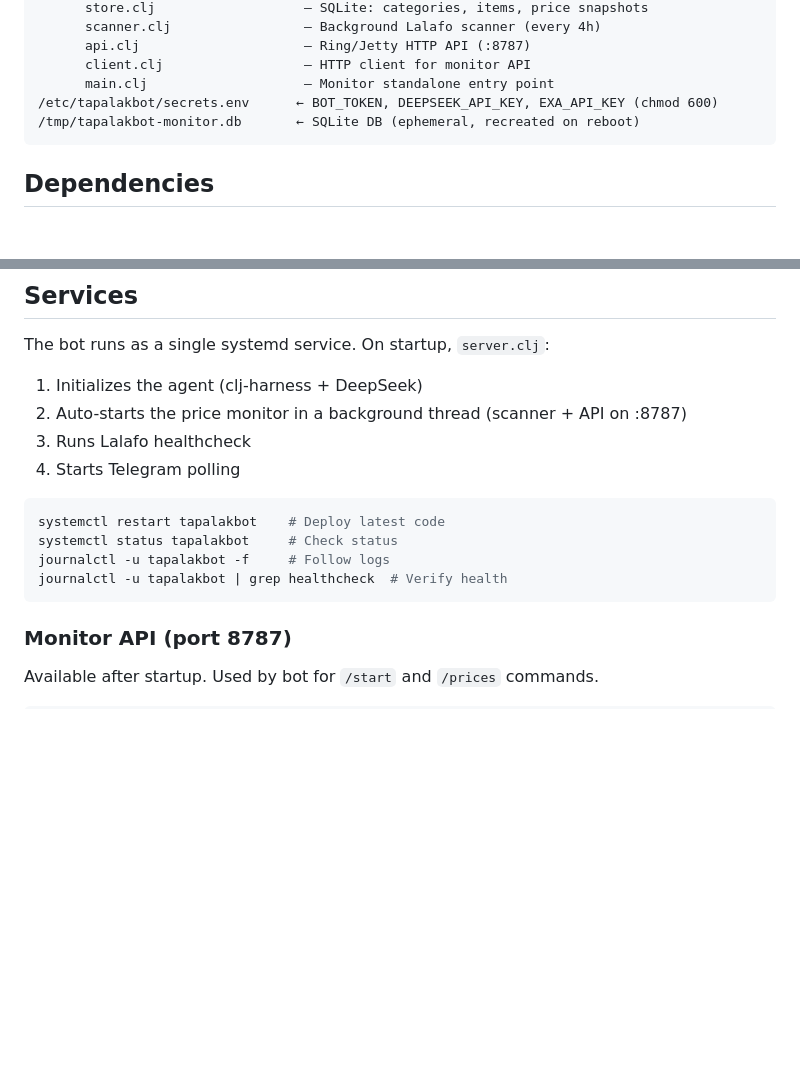
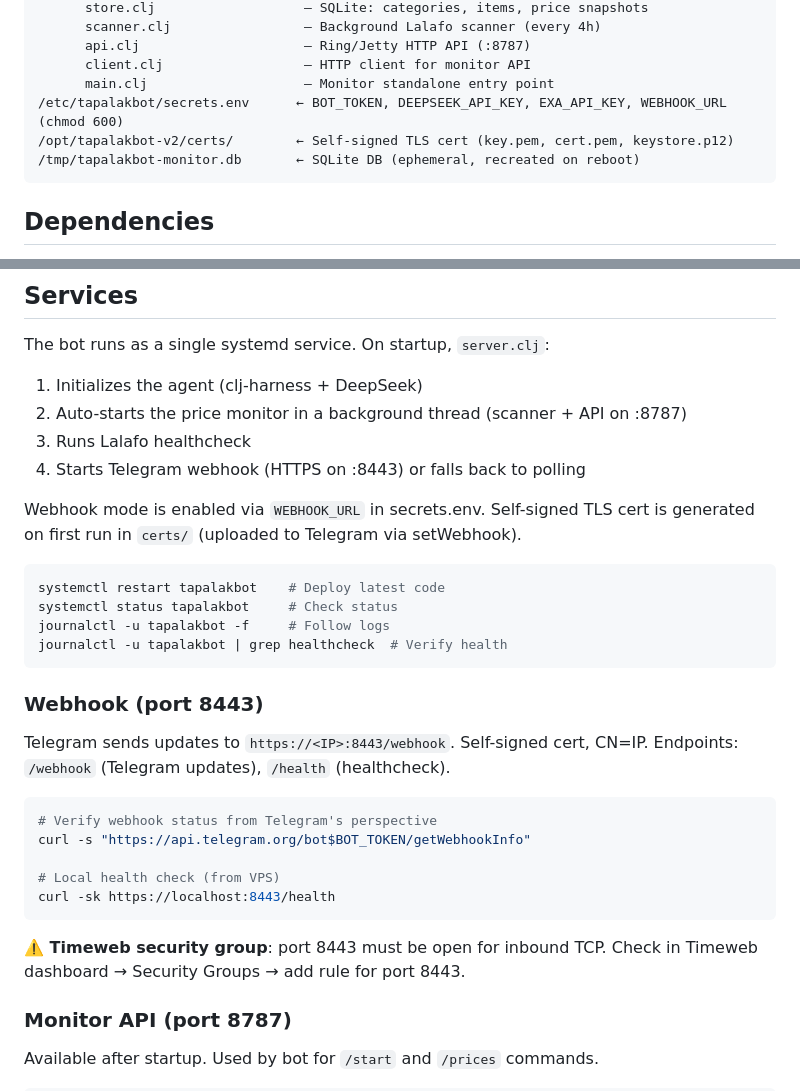
Before and after one commit to snqb/tapalakbot-v2, a Markdown page: docs/deployment.md, 2 parts joined by grey strips. Drawn GitHub-style; blank space fills up the shorter version.

Commit message:
Update deployment docs: webhook mode, port 8443, TLS certs

````diff
--- a/docs/deployment.md
+++ b/docs/deployment.md
@@ -22,7 +22,8 @@
       api.clj                     — Ring/Jetty HTTP API (:8787)
       client.clj                  — HTTP client for monitor API
       main.clj                    — Monitor standalone entry point
-/etc/tapalakbot/secrets.env      ← BOT_TOKEN, DEEPSEEK_API_KEY, EXA_API_KEY (chmod 600)
+/etc/tapalakbot/secrets.env      ← BOT_TOKEN, DEEPSEEK_API_KEY, EXA_API_KEY, WEBHOOK_URL (chmod 600)
+/opt/tapalakbot-v2/certs/        ← Self-signed TLS cert (key.pem, cert.pem, keystore.p12)
 /tmp/tapalakbot-monitor.db       ← SQLite DB (ephemeral, recreated on reboot)
 ```
 
@@ -41,7 +42,10 @@ The bot runs as a single systemd service. On startup, `server.clj`:
 1. Initializes the agent (clj-harness + DeepSeek)
 2. Auto-starts the price monitor in a background thread (scanner + API on :8787)
 3. Runs Lalafo healthcheck
-4. Starts Telegram polling
+4. Starts Telegram webhook (HTTPS on :8443) or falls back to polling
+
+Webhook mode is enabled via `WEBHOOK_URL` in secrets.env. Self-signed TLS cert
+is generated on first run in `certs/` (uploaded to Telegram via setWebhook).
 
 ```bash
 systemctl restart tapalakbot    # Deploy latest code
@@ -49,6 +53,22 @@ systemctl status tapalakbot     # Check status
 journalctl -u tapalakbot -f     # Follow logs
 journalctl -u tapalakbot | grep healthcheck  # Verify health
 ```
+
+### Webhook (port 8443)
+
+Telegram sends updates to `https://<IP>:8443/webhook`. Self-signed cert, CN=IP.
+Endpoints: `/webhook` (Telegram updates), `/health` (healthcheck).
+
+```bash
+# Verify webhook status from Telegram's perspective
+curl -s "https://api.telegram.org/bot$BOT_TOKEN/getWebhookInfo"
+
+# Local health check (from VPS)
+curl -sk https://localhost:8443/health
+```
+
+**⚠️ Timeweb security group**: port 8443 must be open for inbound TCP.
+Check in Timeweb dashboard → Security Groups → add rule for port 8443.
 
 ### Monitor API (port 8787)
 
````
